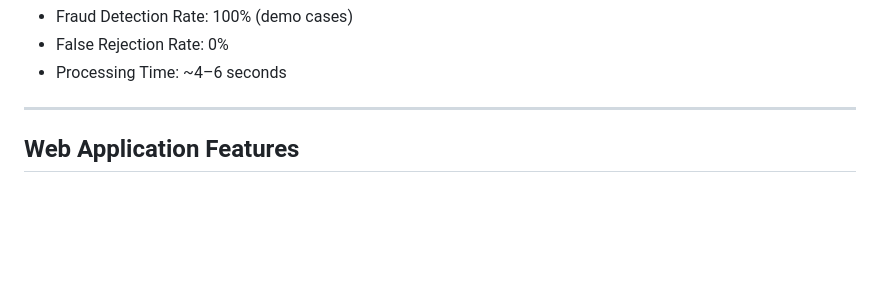
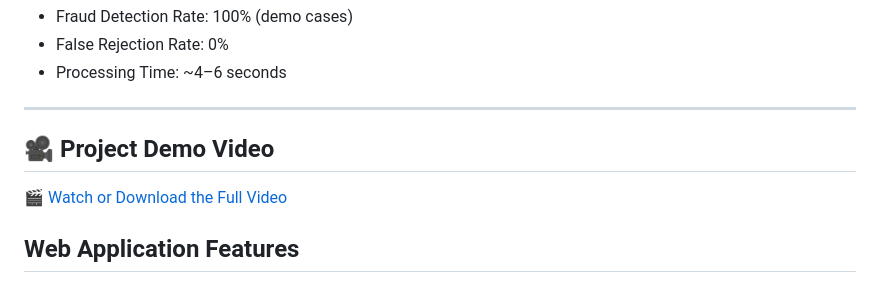
Before and after one commit to dhanujakse/aadhar_fraud_poc, a Markdown page: README.md, the part around the change. Rendered like a GitHub page; blank space fills up the shorter version.

```diff
--- a/README.md
+++ b/README.md
@@ -79,6 +79,11 @@ The system estimates age independently from face and iris images and compares th
 - Processing Time: ~4–6 seconds
 
 ---
+
+## 🎥 Project Demo Video
+
+🎬 [Watch or Download the Full Video](full_vid.mp4)
+
 
 ##  Web Application Features
 
```
